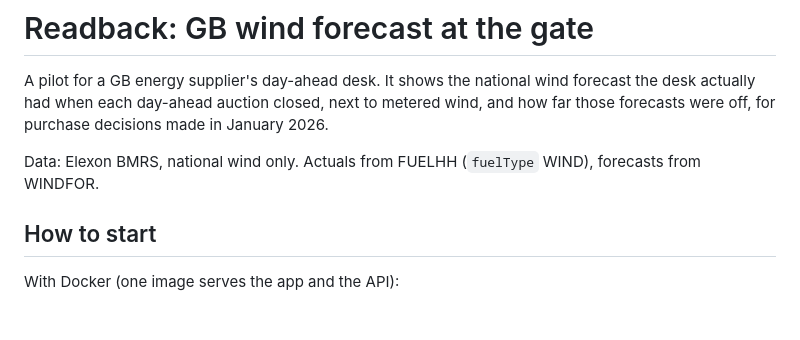
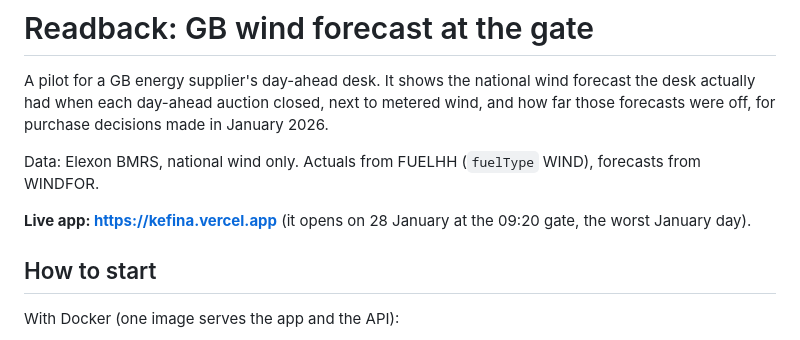
Before and after one commit to GlT-ignore/kefina, a Markdown page: README.md, the part around the change. Drawn GitHub-style; blank space fills up the shorter version.

Commit message:
Link the live app in the README

```diff
--- a/README.md
+++ b/README.md
@@ -3,6 +3,8 @@
 A pilot for a GB energy supplier's day-ahead desk. It shows the national wind forecast the desk actually had when each day-ahead auction closed, next to metered wind, and how far those forecasts were off, for purchase decisions made in January 2026.
 
 Data: Elexon BMRS, national wind only. Actuals from FUELHH (`fuelType` WIND), forecasts from WINDFOR.
+
+**Live app: https://kefina.vercel.app** (it opens on 28 January at the 09:20 gate, the worst January day).
 
 ## How to start
 
```
